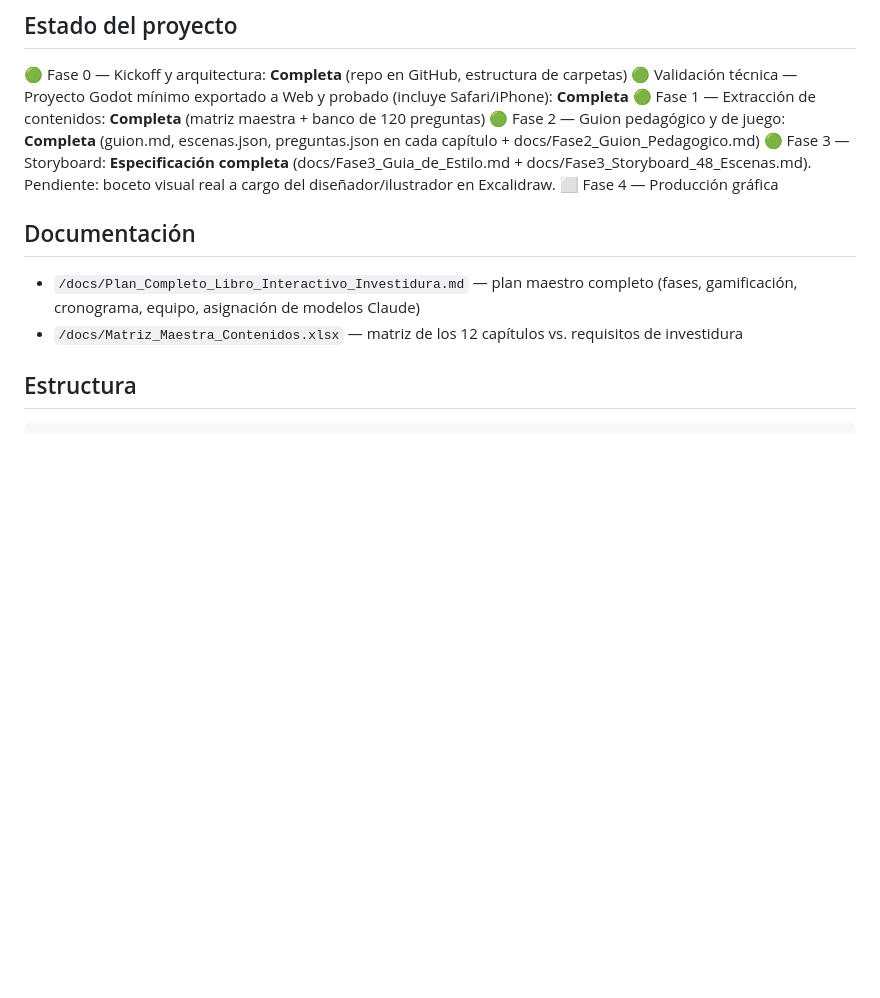
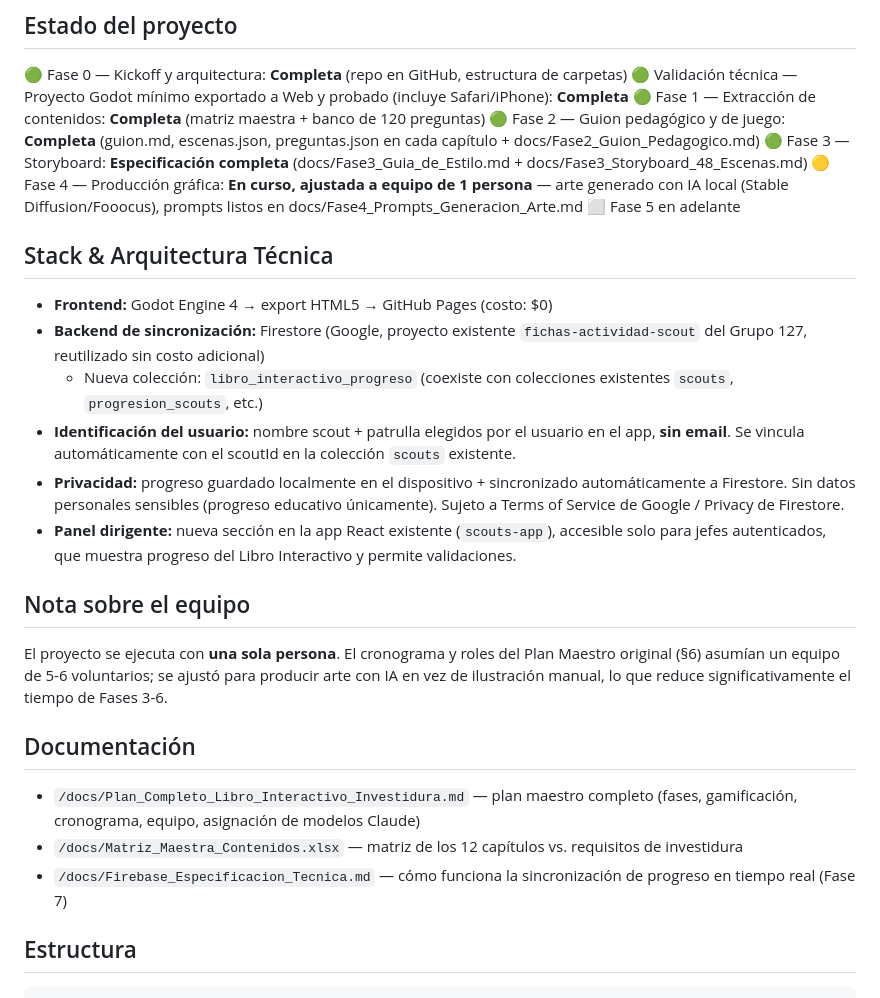
Before and after one commit to gaffyjes99-bot/investidura127, a Markdown page: README.md, the part around the change. Drawn GitHub-style; blank space fills up the shorter version.

Commit message:
Refactor: integrar con Firestore existente (fichas-actividad-scout) en vez de crear nuevo proyecto

````diff
--- a/README.md
+++ b/README.md
@@ -22,12 +22,25 @@ claude
 🟢 Validación técnica — Proyecto Godot mínimo exportado a Web y probado (incluye Safari/iPhone): **Completa**
 🟢 Fase 1 — Extracción de contenidos: **Completa** (matriz maestra + banco de 120 preguntas)
 🟢 Fase 2 — Guion pedagógico y de juego: **Completa** (guion.md, escenas.json, preguntas.json en cada capítulo + docs/Fase2_Guion_Pedagogico.md)
-🟢 Fase 3 — Storyboard: **Especificación completa** (docs/Fase3_Guia_de_Estilo.md + docs/Fase3_Storyboard_48_Escenas.md). Pendiente: boceto visual real a cargo del diseñador/ilustrador en Excalidraw.
-⬜ Fase 4 — Producción gráfica
+🟢 Fase 3 — Storyboard: **Especificación completa** (docs/Fase3_Guia_de_Estilo.md + docs/Fase3_Storyboard_48_Escenas.md)
+🟡 Fase 4 — Producción gráfica: **En curso, ajustada a equipo de 1 persona** — arte generado con IA local (Stable Diffusion/Fooocus), prompts listos en docs/Fase4_Prompts_Generacion_Arte.md
+⬜ Fase 5 en adelante
+
+## Stack & Arquitectura Técnica
+- **Frontend:** Godot Engine 4 → export HTML5 → GitHub Pages (costo: $0)
+- **Backend de sincronización:** Firestore (Google, proyecto existente `fichas-actividad-scout` del Grupo 127, reutilizado sin costo adicional)
+  - Nueva colección: `libro_interactivo_progreso` (coexiste con colecciones existentes `scouts`, `progresion_scouts`, etc.)
+- **Identificación del usuario:** nombre scout + patrulla elegidos por el usuario en el app, **sin email**. Se vincula automáticamente con el scoutId en la colección `scouts` existente.
+- **Privacidad:** progreso guardado localmente en el dispositivo + sincronizado automáticamente a Firestore. Sin datos personales sensibles (progreso educativo únicamente). Sujeto a Terms of Service de Google / Privacy de Firestore.
+- **Panel dirigente:** nueva sección en la app React existente (`scouts-app`), accesible solo para jefes autenticados, que muestra progreso del Libro Interactivo y permite validaciones.
+
+## Nota sobre el equipo
+El proyecto se ejecuta con **una sola persona**. El cronograma y roles del Plan Maestro original (§6) asumían un equipo de 5-6 voluntarios; se ajustó para producir arte con IA en vez de ilustración manual, lo que reduce significativamente el tiempo de Fases 3-6.
 
 ## Documentación
 - `/docs/Plan_Completo_Libro_Interactivo_Investidura.md` — plan maestro completo (fases, gamificación, cronograma, equipo, asignación de modelos Claude)
 - `/docs/Matriz_Maestra_Contenidos.xlsx` — matriz de los 12 capítulos vs. requisitos de investidura
+- `/docs/Firebase_Especificacion_Tecnica.md` — cómo funciona la sincronización de progreso en tiempo real (Fase 7)
 
 ## Estructura
 ```
````
Also changed, not shown: docs/Firebase_Especificacion_Tecnica.md (added, +206 -0 lines).
